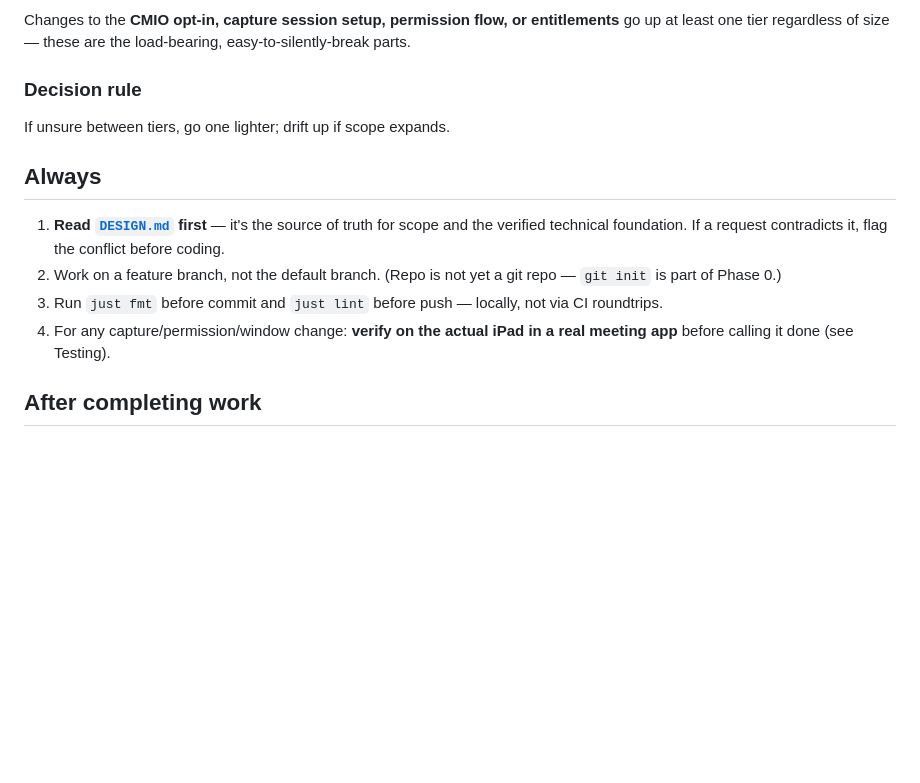
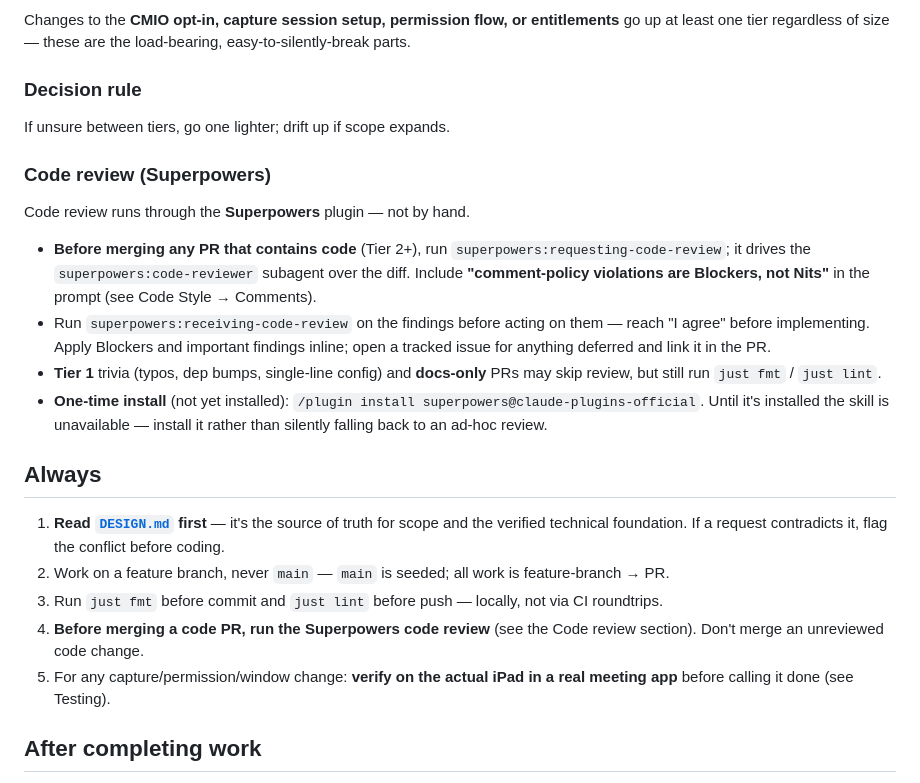
Before and after one commit to jonyardley/SharePad, a Markdown page: CLAUDE.md, the part around the change. Rendered like a GitHub page; blank space fills up the shorter version.

Commit message:
docs(CLAUDE): route code review through Superpowers
Add a Code review section to the workflow: Tier 2+ code PRs run
superpowers:requesting-code-review (the code-reviewer subagent) and
superpowers:receiving-code-review before merge; docs-only and Tier 1 changes
may skip. Add the review step to Always, and refresh the feature-branch rule
now that main is seeded.

Co-Authored-By: Claude Opus 4.8 <noreply@anthropic.com>

```diff
--- a/CLAUDE.md
+++ b/CLAUDE.md
@@ -234,16 +234,36 @@ load-bearing, easy-to-silently-break parts.
 ### Decision rule
 If unsure between tiers, go one lighter; drift up if scope expands.
 
+### Code review (Superpowers)
+
+Code review runs through the **Superpowers** plugin — not by hand.
+
+- **Before merging any PR that contains code** (Tier 2+), run
+  `superpowers:requesting-code-review`; it drives the `superpowers:code-reviewer`
+  subagent over the diff. Include **"comment-policy violations are Blockers, not
+  Nits"** in the prompt (see Code Style → Comments).
+- Run `superpowers:receiving-code-review` on the findings before acting on them —
+  reach "I agree" before implementing. Apply Blockers and important findings
+  inline; open a tracked issue for anything deferred and link it in the PR.
+- **Tier 1** trivia (typos, dep bumps, single-line config) and **docs-only** PRs
+  may skip review, but still run `just fmt` / `just lint`.
+- **One-time install** (not yet installed):
+  `/plugin install superpowers@claude-plugins-official`. Until it's installed the
+  skill is unavailable — install it rather than silently falling back to an ad-hoc
+  review.
+
 ## Always
 
 1. **Read [`DESIGN.md`](DESIGN.md) first** — it's the source of truth for scope and
    the verified technical foundation. If a request contradicts it, flag the
    conflict before coding.
-2. Work on a feature branch, not the default branch. (Repo is not yet a git repo —
-   `git init` is part of Phase 0.)
+2. Work on a feature branch, never `main` — `main` is seeded; all work is
+   feature-branch → PR.
 3. Run `just fmt` before commit and `just lint` before push — locally, not via CI
    roundtrips.
-4. For any capture/permission/window change: **verify on the actual iPad in a real
+4. **Before merging a code PR, run the Superpowers code review** (see the Code
+   review section). Don't merge an unreviewed code change.
+5. For any capture/permission/window change: **verify on the actual iPad in a real
    meeting app** before calling it done (see Testing).
 
 ## After completing work
```
